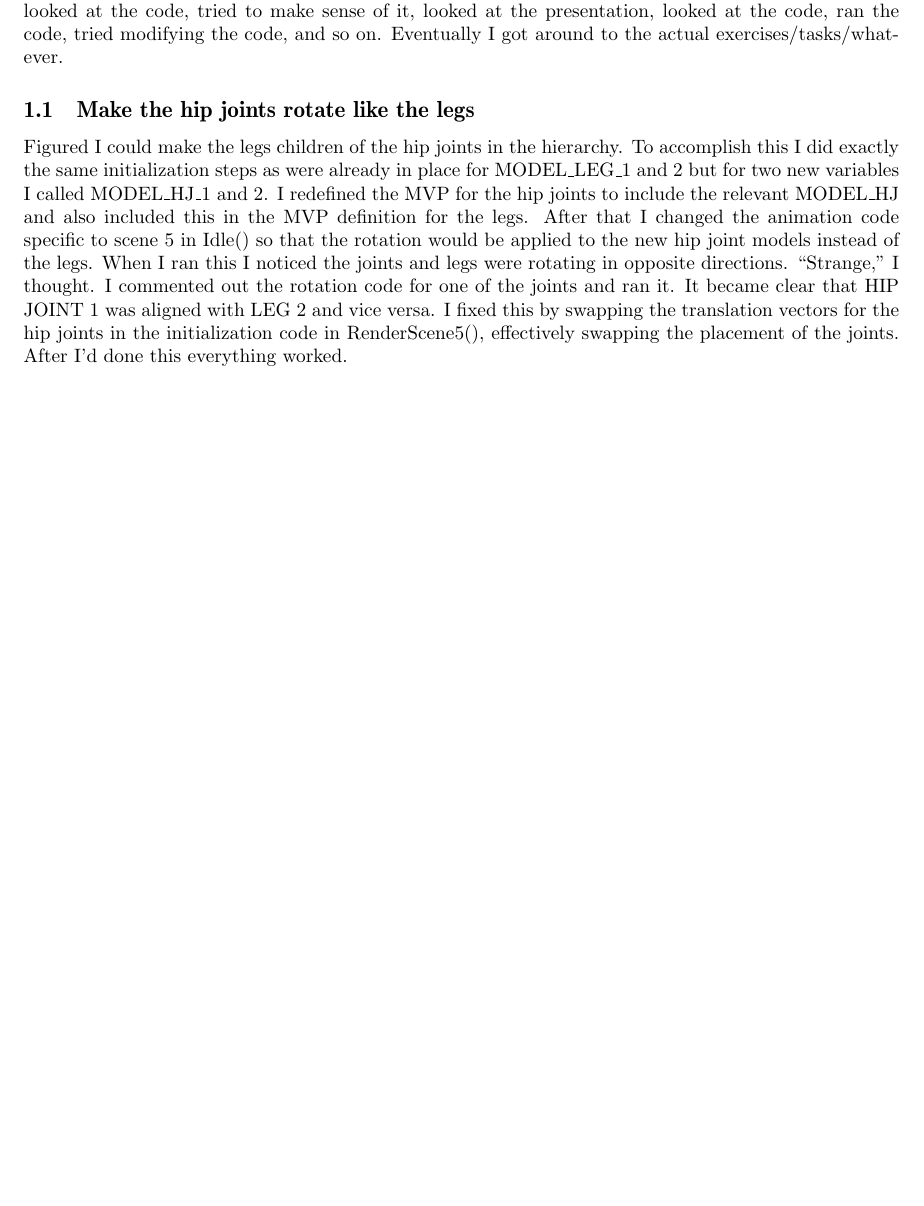
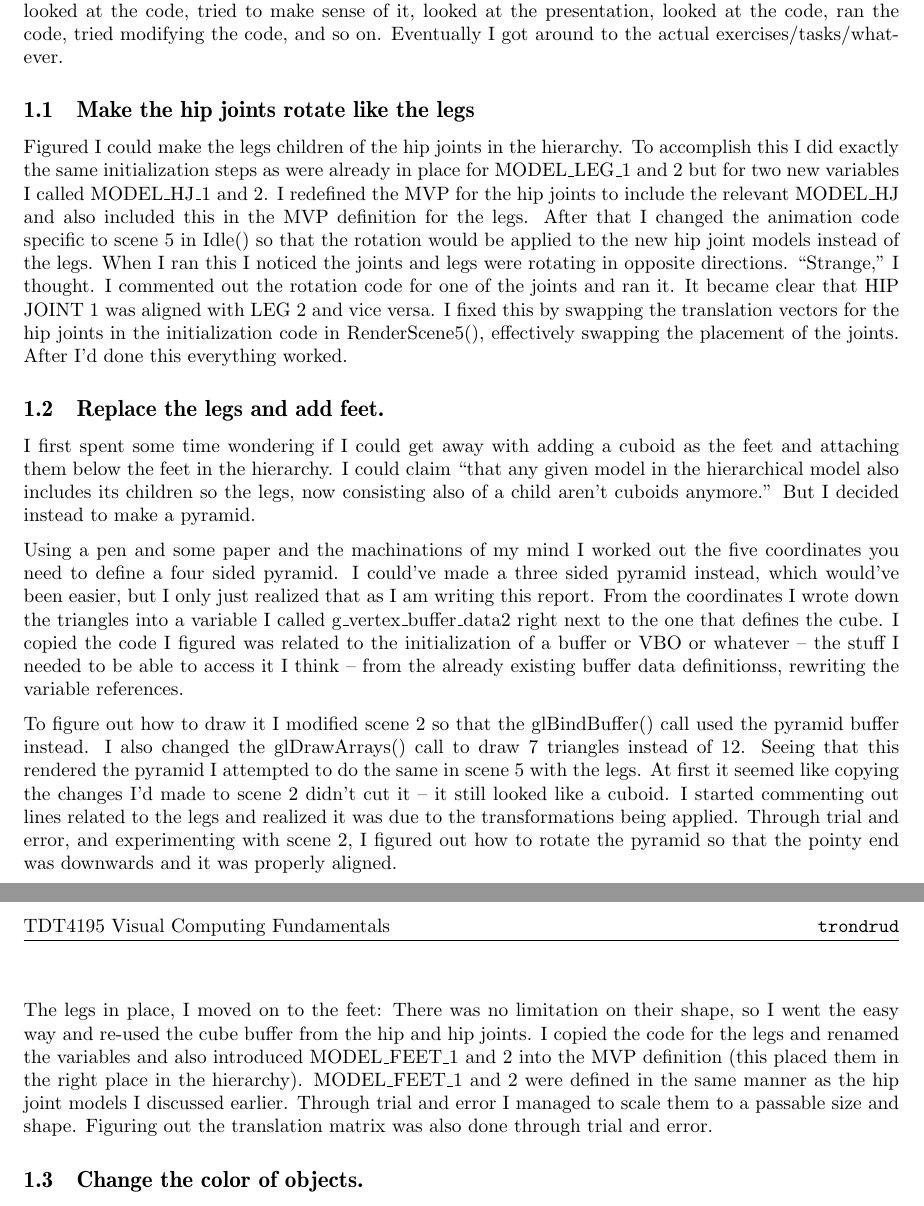
Before and after one commit to otron/TDT4195-h2014, a LaTeX document (graphics-lab/04/report/head/head.tex, which reads graphics-lab/04/report/body/body.tex): part of the page before the commit and two parts of pages 1 and 2 of 2 after it, the two joined at a grey line, cut so that both start at the same text, the shorter picture padded with empty space. Compiled offline with pdfLaTeX.

Commit message:
glab-04 wrote the report on the replacing legs and adding feet

```diff
--- a/graphics-lab/04/report/body/body.tex
+++ b/graphics-lab/04/report/body/body.tex
@@ -13,3 +13,29 @@ I commented out the rotation code for one of the joints and ran it.
 It became clear that HIP JOINT 1 was aligned with LEG 2 and vice versa.
 I fixed this by swapping the translation vectors for the hip joints in the initialization code in RenderScene5(), effectively swapping the placement of the joints.
 After I'd done this everything worked.
+
+\subsection{Replace the legs and add feet.}
+I first spent some time wondering if I could get away with adding a cuboid as the feet and attaching them below the feet in the hierarchy.
+I could claim ``that any given model in the hierarchical model also includes its children so the legs, now consisting also of a child aren't cuboids anymore.''
+But I decided instead to make a pyramid.
+
+Using a pen and some paper and the machinations of my mind I worked out the five coordinates you need to define a four sided pyramid.
+I could've made a three sided pyramid instead, which would've been easier, but I only just realized that as I am writing this report.
+From the coordinates I wrote down the triangles into a variable I called g\_vertex\_buffer\_data2 right next to the one that defines the cube.
+I copied the code I figured was related to the initialization of a buffer or VBO or whatever -- the stuff I needed to be able to access it I think -- from the already existing buffer data definitionss, rewriting the variable references.
+
+To figure out how to draw it I modified scene 2 so that the glBindBuffer() call used the pyramid buffer instead.
+I also changed the glDrawArrays() call to draw 7 triangles instead of 12.
+Seeing that this rendered the pyramid I attempted to do the same in scene 5 with the legs.
+At first it seemed like copying the changes I'd made to scene 2 didn't cut it -- it still looked like a cuboid.
+I started commenting out lines related to the legs and realized it was due to the transformations being applied.
+Through trial and error, and experimenting with scene 2, I figured out how to rotate the pyramid so that the pointy end was downwards and it was properly aligned.
+
+The legs in place, I moved on to the feet:
+There was no limitation on their shape, so I went the easy way and re-used the cube buffer from the hip and hip joints.
+I copied the code for the legs and renamed the variables and also introduced MODEL\_FEET\_1 and 2 into the MVP definition (this placed them in the right place in the hierarchy).
+MODEL\_FEET\_1 and 2 were defined in the same manner as the hip joint models I discussed earlier.
+Through trial and error I managed to scale them to a passable size and shape.
+Figuring out the translation matrix was also done through trial and error.
+
+\subsection{Change the color of objects.}
```
